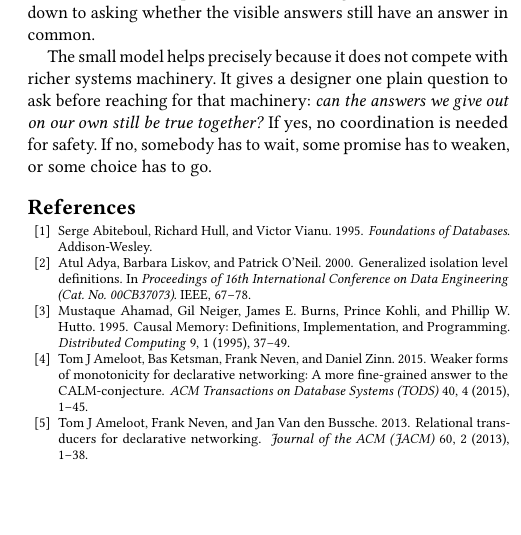
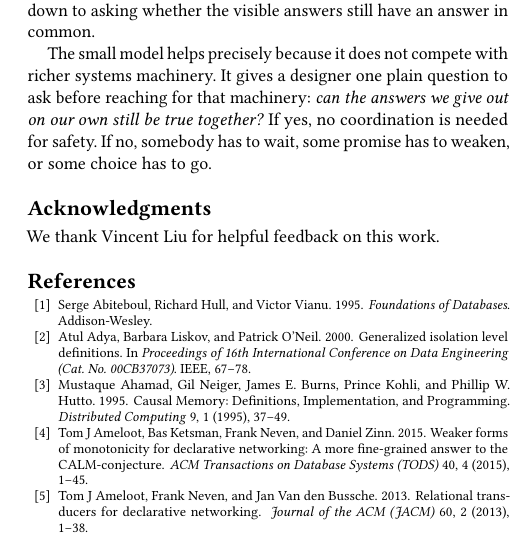
Before and after one commit to jhellerstein/coord-criterion, a LaTeX document (main.tex): part of one column of page 7 of 7, cut so that both start at the same text, the shorter picture padded with empty space. Compiled offline with pdfLaTeX.

Commit message:
Add acknowledgment to Vincent Liu for feedback

```diff
--- a/main.tex
+++ b/main.tex
@@ -851,6 +851,10 @@ that machinery: \emph{can the answers we give out on our own still be true
 together?}  If yes, no coordination is needed for safety.  If no, somebody has
 to wait, some promise has to weaken, or some choice has to go.
 
+\begin{acks}
+We thank Vincent Liu for helpful feedback on this work.
+\end{acks}
+
 \bibliographystyle{ACM-Reference-Format}
 \bibliography{references}
 
```
